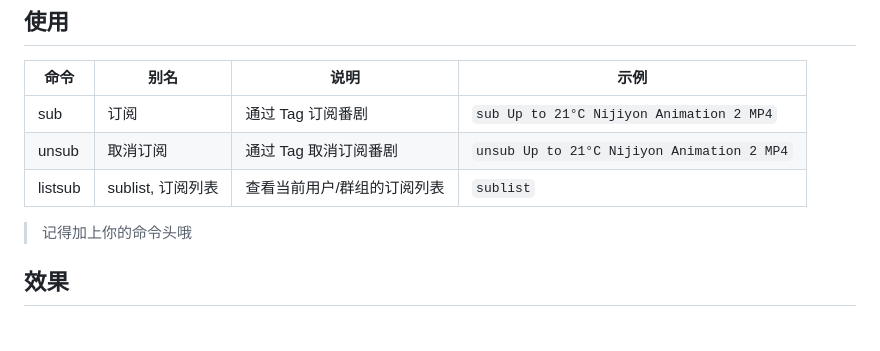
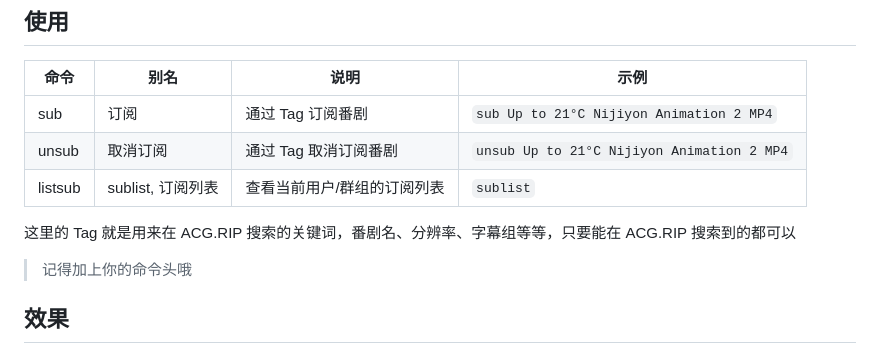
Before and after one commit to zhaomaoniu/nonebot-plugin-anime-downloader, a Markdown page: README.md, the part around the change. GitHub-like rendering; blank space fills up the shorter version.

Commit message:
✨ describe Tag

```diff
--- a/README.md
+++ b/README.md
@@ -17,6 +17,8 @@
 | sub | 订阅 | 通过 Tag 订阅番剧 | `sub Up to 21°C Nijiyon Animation 2 MP4` |
 | unsub | 取消订阅 | 通过 Tag 取消订阅番剧 | `unsub Up to 21°C Nijiyon Animation 2 MP4` |
 | listsub | sublist, 订阅列表 | 查看当前用户/群组的订阅列表 | `sublist` |
+
+这里的 Tag 就是用来在 ACG.RIP 搜索的关键词，番剧名、分辨率、字幕组等等，只要能在 ACG.RIP 搜索到的都可以
 
 > 记得加上你的命令头哦
 
```
